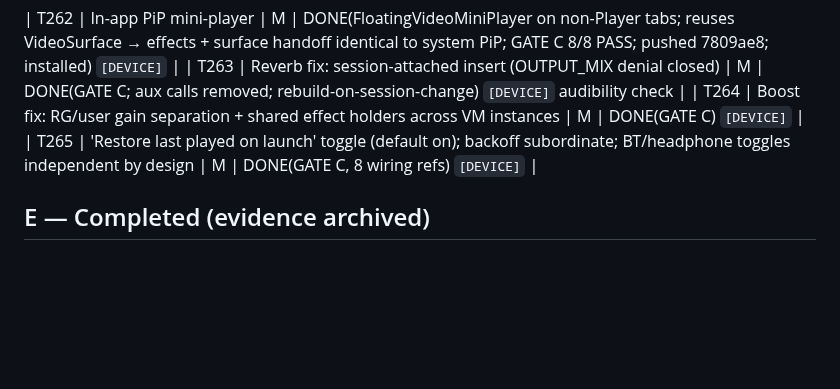
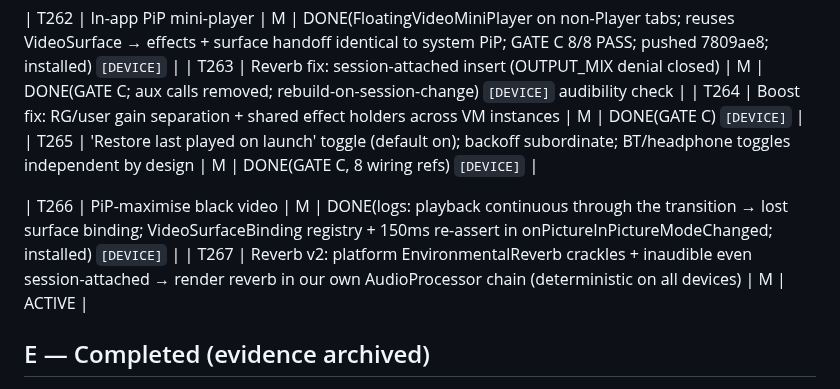
Before and after one commit to EmperorKabir/Power-Media-Player, a Markdown page: TASKS.md, the part around the change. Rendered like a GitHub page; blank space fills up the shorter version.

Commit message:
docs(ledger): T266 shipped; T267 reverb DSP rewrite active

```diff
--- a/TASKS.md
+++ b/TASKS.md
@@ -106,6 +106,9 @@ Legend: phase I=investigate, P=plan, M=implement, V=verify-on-device.
 | T264 | Boost fix: RG/user gain separation + shared effect holders across VM instances | M | DONE(GATE C) `[DEVICE]` |
 | T265 | 'Restore last played on launch' toggle (default on); backoff subordinate; BT/headphone toggles independent by design | M | DONE(GATE C, 8 wiring refs) `[DEVICE]` |
 
+| T266 | PiP-maximise black video | M | DONE(logs: playback continuous through the transition → lost surface binding; VideoSurfaceBinding registry + 150ms re-assert in onPictureInPictureModeChanged; installed) `[DEVICE]` |
+| T267 | Reverb v2: platform EnvironmentalReverb crackles + inaudible even session-attached → render reverb in our own AudioProcessor chain (deterministic on all devices) | M | ACTIVE |
+
 ## E — Completed (evidence archived)
 
 - T236 (added+done 2026-06-04, protocol rule 5): empty-player guidance drew OVER
```
